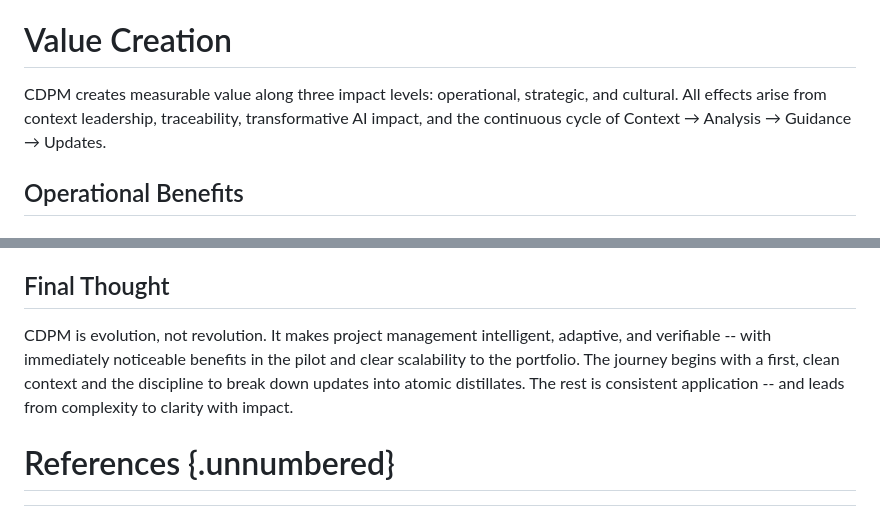
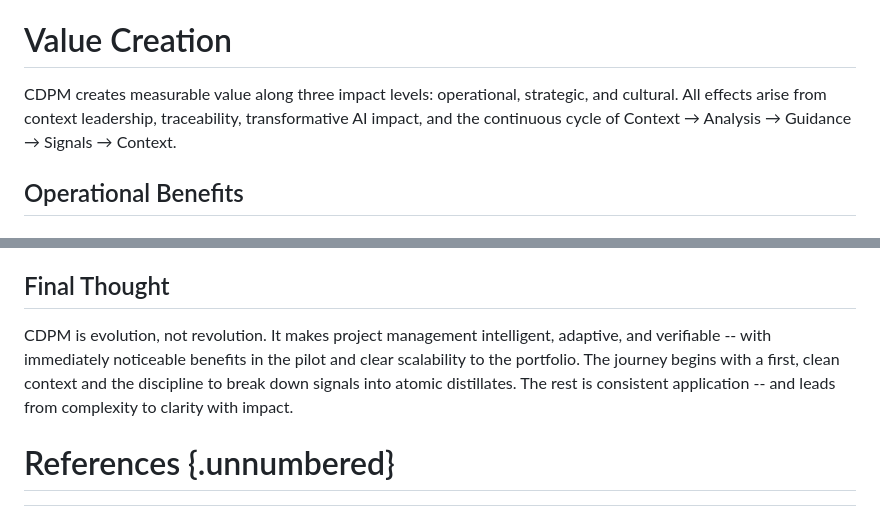
Before and after one commit to Neo552/CDPM, a Markdown page: docs/EN/CDPM-Whitepaper.md, 2 parts joined by grey strips. Drawn GitHub-style.

```diff
--- a/docs/EN/CDPM-Whitepaper.md
+++ b/docs/EN/CDPM-Whitepaper.md
@@ -448,7 +448,7 @@ event, or product projects.
 
 # Value Creation
 
-CDPM creates measurable value along three impact levels: operational, strategic, and cultural. All effects arise from context leadership, traceability, transformative AI impact, and the continuous cycle of Context → Analysis → Guidance → Updates.
+CDPM creates measurable value along three impact levels: operational, strategic, and cultural. All effects arise from context leadership, traceability, transformative AI impact, and the continuous cycle of Context → Analysis → Guidance → Signals → Context.
 
 ## Operational Benefits
 
@@ -609,7 +609,7 @@ The pace of markets, tech, and regulation forces low latency between signal and
 
 ## Final Thought
 
-CDPM is evolution, not revolution. It makes project management intelligent, adaptive, and verifiable -- with immediately noticeable benefits in the pilot and clear scalability to the portfolio. The journey begins with a first, clean context and the discipline to break down updates into atomic distillates. The rest is consistent application -- and leads from complexity to clarity with impact.
+CDPM is evolution, not revolution. It makes project management intelligent, adaptive, and verifiable -- with immediately noticeable benefits in the pilot and clear scalability to the portfolio. The journey begins with a first, clean context and the discipline to break down signals into atomic distillates. The rest is consistent application -- and leads from complexity to clarity with impact.
 
 # References {.unnumbered}
 
```
Also changed, not shown: other parts of docs/EN/CDPM-Whitepaper.md (+8 -8 lines), docs/DE/CDPM-Whitepaper.md (+13 -13 lines).
